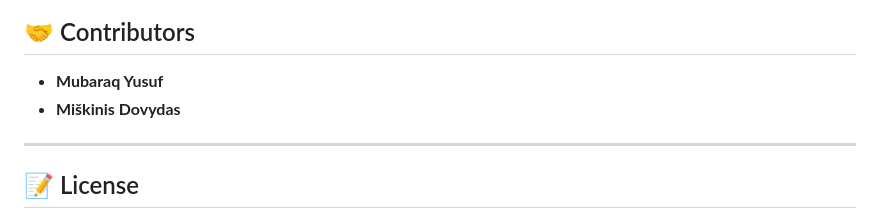
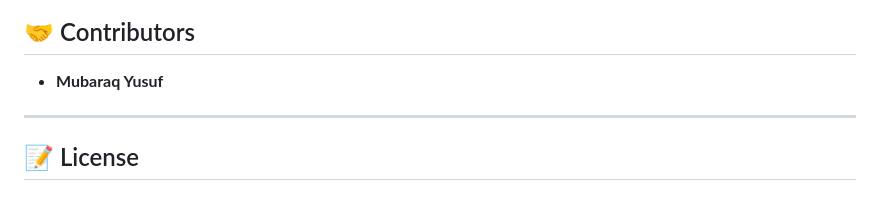
Before and after one commit to MubaraqYusuf/BookVerse, a Markdown page: README.md, the part around the change. GitHub-like rendering.

Commit message:
Remove contributor Miškinis Dovydas from README

```diff
--- a/README.md
+++ b/README.md
@@ -164,7 +164,6 @@ Password: user123
 
 ## 🤝 Contributors
 - **Mubaraq Yusuf**
-- **Miškinis Dovydas**
 
 ---
 
```
